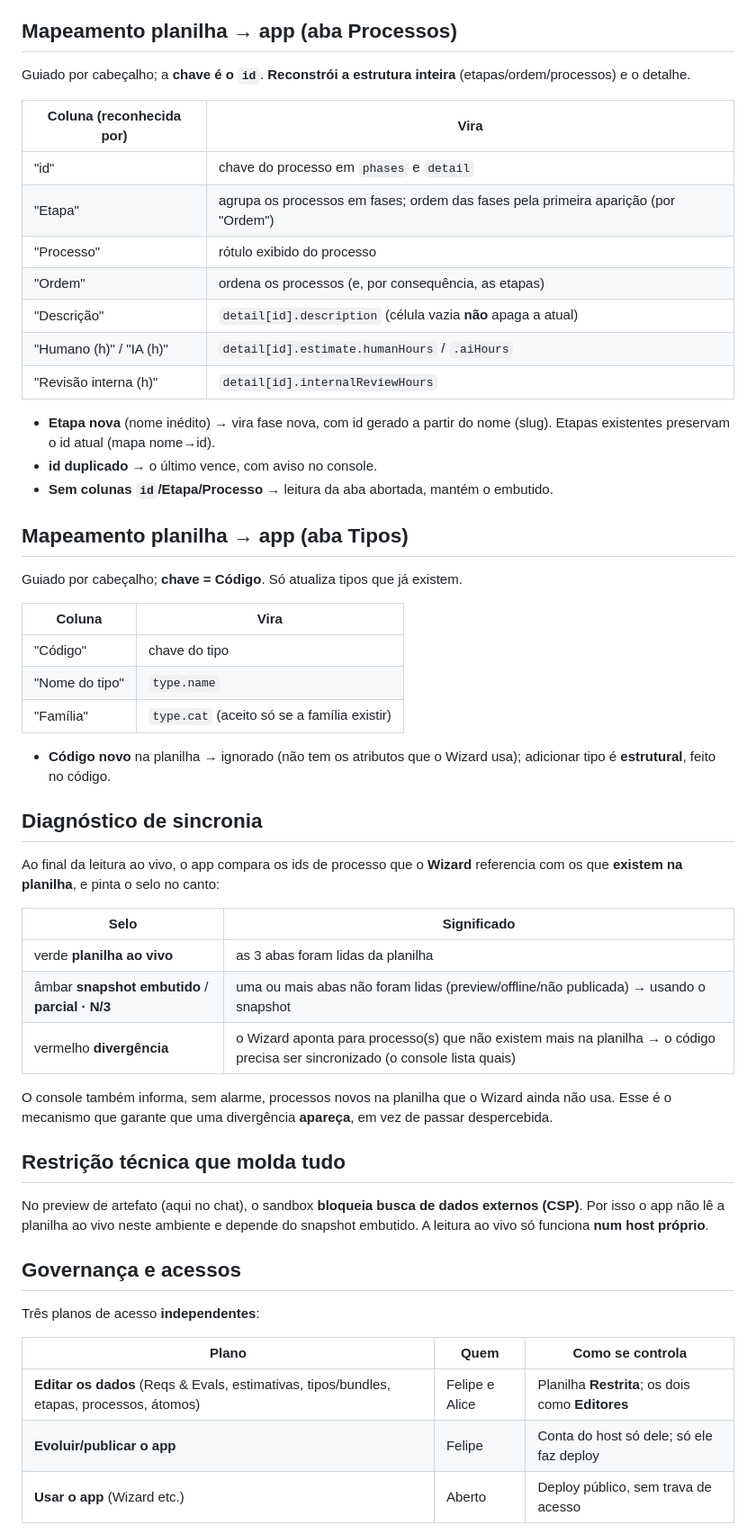
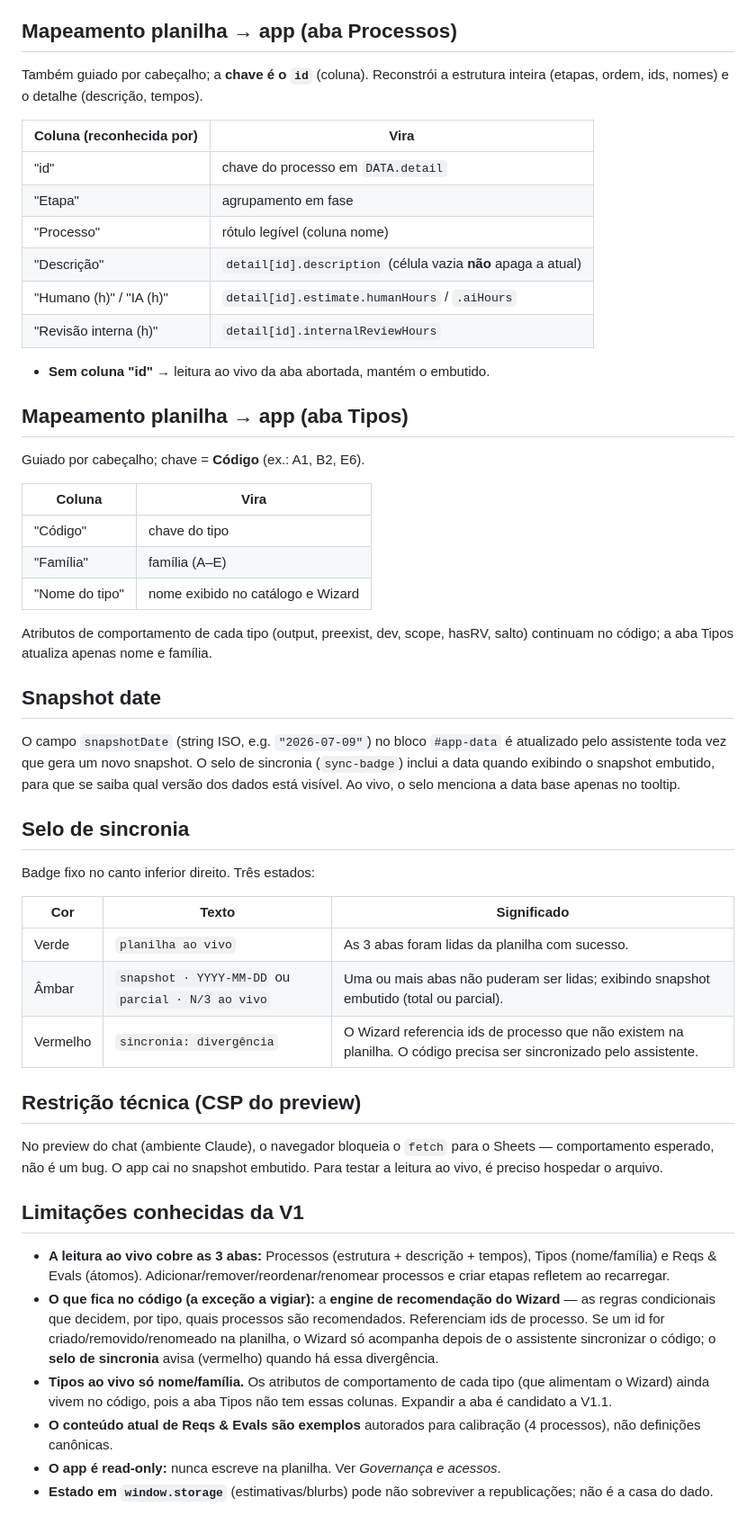
Before and after one commit to mgluz/outrai, a Markdown page: README.md, the part around one of its changes. Shown at 90% size. Rendered like a GitHub page.

```diff
--- a/README.md
+++ b/README.md
@@ -143,57 +157,55 @@ Comportamentos de borda, todos com *fallback* seguro ao snapshot embutido:
 
 ## Mapeamento planilha → app (aba Processos)
 
-Guiado por cabeçalho; a **chave é o `id`**. **Reconstrói a estrutura inteira** (etapas/ordem/processos) e o detalhe.
+Também guiado por cabeçalho; a **chave é o `id`** (coluna). Reconstrói a estrutura inteira (etapas, ordem, ids, nomes) e o detalhe (descrição, tempos).
 
 | Coluna (reconhecida por) | Vira |
 |---|---|
-| "id" | chave do processo em `phases` e `detail` |
-| "Etapa" | agrupa os processos em fases; ordem das fases pela primeira aparição (por "Ordem") |
-| "Processo" | rótulo exibido do processo |
-| "Ordem" | ordena os processos (e, por consequência, as etapas) |
+| "id" | chave do processo em `DATA.detail` |
+| "Etapa" | agrupamento em fase |
+| "Processo" | rótulo legível (coluna nome) |
 | "Descrição" | `detail[id].description` (célula vazia **não** apaga a atual) |
 | "Humano (h)" / "IA (h)" | `detail[id].estimate.humanHours` / `.aiHours` |
 | "Revisão interna (h)" | `detail[id].internalReviewHours` |
 
-- **Etapa nova** (nome inédito) → vira fase nova, com id gerado a partir do nome (slug). Etapas existentes preservam o id atual (mapa nome→id).
-- **id duplicado** → o último vence, com aviso no console.
-- **Sem colunas `id`/Etapa/Processo** → leitura da aba abortada, mantém o embutido.
+- **Sem coluna "id"** → leitura ao vivo da aba abortada, mantém o embutido.
 
 ## Mapeamento planilha → app (aba Tipos)
 
-Guiado por cabeçalho; **chave = Código**. Só atualiza tipos que já existem.
+Guiado por cabeçalho; chave = **Código** (ex.: A1, B2, E6).
 
 | Coluna | Vira |
 |---|---|
 | "Código" | chave do tipo |
-| "Nome do tipo" | `type.name` |
-| "Família" | `type.cat` (aceito só se a família existir) |
+| "Família" | família (A–E) |
+| "Nome do tipo" | nome exibido no catálogo e Wizard |
 
-- **Código novo** na planilha → ignorado (não tem os atributos que o Wizard usa); adicionar tipo é **estrutural**, feito no código.
+Atributos de comportamento de cada tipo (output, preexist, dev, scope, hasRV, salto) continuam no código; a aba Tipos atualiza apenas nome e família.
 
-## Diagnóstico de sincronia
+## Snapshot date
 
-Ao final da leitura ao vivo, o app compara os ids de processo que o **Wizard** referencia com os que **existem na planilha**, e pinta o selo no canto:
+O campo `snapshotDate` (string ISO, e.g. `"2026-07-09"`) no bloco `#app-data` é atualizado pelo assistente toda vez que gera um novo snapshot. O selo de sincronia (`sync-badge`) inclui a data quando exibindo o snapshot embutido, para que se saiba qual versão dos dados está visível. Ao vivo, o selo menciona a data base apenas no tooltip.
 
-| Selo | Significado |
-|---|---|
-| verde **planilha ao vivo** | as 3 abas foram lidas da planilha |
-| âmbar **snapshot embutido** / **parcial · N/3** | uma ou mais abas não foram lidas (preview/offline/não publicada) → usando o snapshot |
-| vermelho **divergência** | o Wizard aponta para processo(s) que não existem mais na planilha → o código precisa ser sincronizado (o console lista quais) |
+## Selo de sincronia
 
-O console também informa, sem alarme, processos novos na planilha que o Wizard ainda não usa. Esse é o mecanismo que garante que uma divergência **apareça**, em vez de passar despercebida.
+Badge fixo no canto inferior direito. Três estados:
 
-## Restrição técnica que molda tudo
+| Cor | Texto | Significado |
+|---|---|---|
+| Verde | `planilha ao vivo` | As 3 abas foram lidas da planilha com sucesso. |
+| Âmbar | `snapshot · YYYY-MM-DD` ou `parcial · N/3 ao vivo` | Uma ou mais abas não puderam ser lidas; exibindo snapshot embutido (total ou parcial). |
+| Vermelho | `sincronia: divergência` | O Wizard referencia ids de processo que não existem na planilha. O código precisa ser sincronizado pelo assistente. |
 
-No preview de artefato (aqui no chat), o sandbox **bloqueia busca de dados externos (CSP)**. Por isso o app não lê a planilha ao vivo neste ambiente e depende do snapshot embutido. A leitura ao vivo só funciona **num host próprio**.
+## Restrição técnica (CSP do preview)
 
-## Governança e acessos
+No preview do chat (ambiente Claude), o navegador bloqueia o `fetch` para o Sheets — comportamento esperado, não é um bug. O app cai no snapshot embutido. Para testar a leitura ao vivo, é preciso hospedar o arquivo.
 
-Três planos de acesso **independentes**:
+## Limitações conhecidas da V1
 
-| Plano | Quem | Como se controla |
-|---|---|---|
-| **Editar os dados** (Reqs & Evals, estimativas, tipos/bundles, etapas, processos, átomos) | Felipe e Alice | Planilha **Restrita**; os dois como **Editores** |
-| **Evoluir/publicar o app** | Felipe | Conta do host só dele; só ele faz deploy |
-| **Usar o app** (Wizard etc.) | Aberto | Deploy público, sem trava de acesso |
+- **A leitura ao vivo cobre as 3 abas:** Processos (estrutura + descrição + tempos), Tipos (nome/família) e Reqs & Evals (átomos). Adicionar/remover/reordenar/renomear processos e criar etapas refletem ao recarregar.
+- **O que fica no código (a exceção a vigiar):** a **engine de recomendação do Wizard** — as regras condicionais que decidem, por tipo, quais processos são recomendados. Referenciam ids de processo. Se um id for criado/removido/renomeado na planilha, o Wizard só acompanha depois de o assistente sincronizar o código; o **selo de sincronia** avisa (vermelho) quando há essa divergência.
+- **Tipos ao vivo só nome/família.** Os atributos de comportamento de cada tipo (que alimentam o Wizard) ainda vivem no código, pois a aba Tipos não tem essas colunas. Expandir a aba é candidato a V1.1.
+- **O conteúdo atual de Reqs & Evals são exemplos** autorados para calibração (4 processos), não definições canônicas.
+- **O app é read-only:** nunca escreve na planilha. Ver *Governança e acessos*.
+- **Estado em `window.storage`** (estimativas/blurbs) pode não sobreviver a republicações; não é a casa do dado.
 
```
Also changed, not shown: other parts of README.md (+76 -70 lines).
